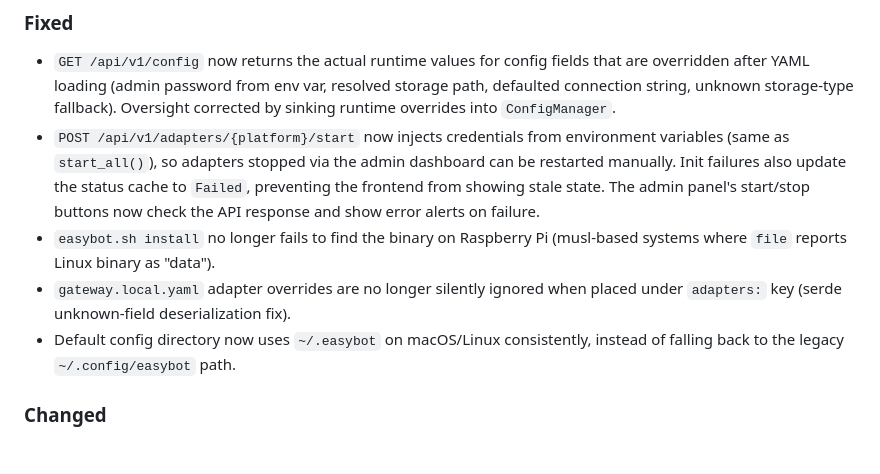
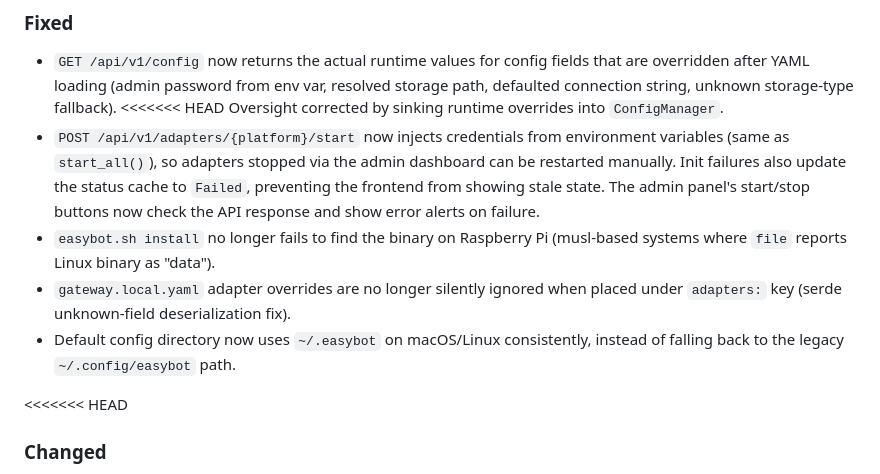
Before and after one commit to EasyIndie/EasyBot, a Markdown page: CHANGELOG.md, the part around the change. Drawn GitHub-style; blank space fills up the shorter version.

```diff
--- a/CHANGELOG.md
+++ b/CHANGELOG.md
@@ -12,6 +12,7 @@ and this project adheres to [Semantic Versioning](https://semver.org/spec/v2.0.0
 - `GET /api/v1/config` now returns the actual runtime values for config fields
   that are overridden after YAML loading (admin password from env var, resolved
   storage path, defaulted connection string, unknown storage-type fallback).
+<<<<<<< HEAD
   Oversight corrected by sinking runtime overrides into `ConfigManager`.
 - `POST /api/v1/adapters/{platform}/start` now injects credentials from
   environment variables (same as `start_all()`), so adapters stopped via the
@@ -26,6 +27,7 @@ and this project adheres to [Semantic Versioning](https://semver.org/spec/v2.0.0
 - Default config directory now uses `~/.easybot` on macOS/Linux consistently,
   instead of falling back to the legacy `~/.config/easybot` path.
 
+<<<<<<< HEAD
 ### Changed
 
 - Pre-commit hook (`scripts/pre-commit`) now also runs `cargo clippy --all-targets -- -D warnings`, catching clippy issues before they reach the pre-push verification suite.
```
